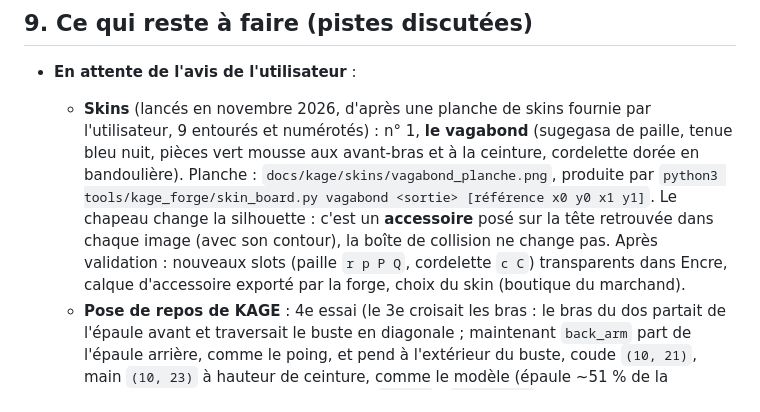
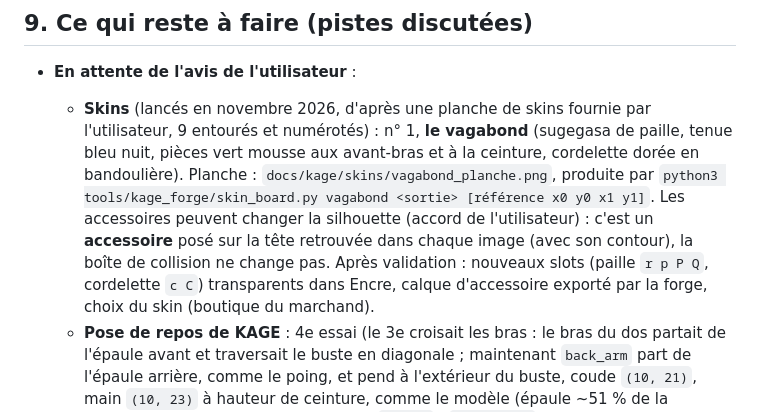
Before and after one commit to Raphgh31/ninja-video-game, a Markdown page: docs/REPRISE.md, the part around the change. GitHub-like rendering.

```diff
--- a/docs/REPRISE.md
+++ b/docs/REPRISE.md
@@ -230,7 +230,7 @@ Demande de l'utilisateur : un Potager « riche et paisible », au niveau des jeu
 ## 9. Ce qui reste à faire (pistes discutées)
 
 - **En attente de l'avis de l'utilisateur** :
-  - **Skins** (lancés en novembre 2026, d'après une planche de skins fournie par l'utilisateur, 9 entourés et numérotés) : n° 1, **le vagabond** (sugegasa de paille, tenue bleu nuit, pièces vert mousse aux avant-bras et à la ceinture, cordelette dorée en bandoulière). Planche : `docs/kage/skins/vagabond_planche.png`, produite par `python3 tools/kage_forge/skin_board.py vagabond <sortie> [référence x0 y0 x1 y1]`. Le chapeau change la silhouette : c'est un **accessoire** posé sur la tête retrouvée dans chaque image (avec son contour), la boîte de collision ne change pas. Après validation : nouveaux slots (paille `r p P Q`, cordelette `c C`) transparents dans Encre, calque d'accessoire exporté par la forge, choix du skin (boutique du marchand).
+  - **Skins** (lancés en novembre 2026, d'après une planche de skins fournie par l'utilisateur, 9 entourés et numérotés) : n° 1, **le vagabond** (sugegasa de paille, tenue bleu nuit, pièces vert mousse aux avant-bras et à la ceinture, cordelette dorée en bandoulière). Planche : `docs/kage/skins/vagabond_planche.png`, produite par `python3 tools/kage_forge/skin_board.py vagabond <sortie> [référence x0 y0 x1 y1]`. Les accessoires peuvent changer la silhouette (accord de l'utilisateur) : c'est un **accessoire** posé sur la tête retrouvée dans chaque image (avec son contour), la boîte de collision ne change pas. Après validation : nouveaux slots (paille `r p P Q`, cordelette `c C`) transparents dans Encre, calque d'accessoire exporté par la forge, choix du skin (boutique du marchand).
   - **Pose de repos de KAGE** : 4e essai (le 3e croisait les bras : le bras du dos partait de l'épaule avant et traversait le buste en diagonale ; maintenant `back_arm` part de l'épaule arrière, comme le poing, et pend à l'extérieur du buste, coude `(10, 21)`, main `(10, 23)` à hauteur de ceinture, comme le modèle (épaule ~51 % de la hauteur, coude ~60 %, main ~71 %)) (`STANCE` / `STANCE_LOW` dans `tools/kage_forge/art.py`, `back_arm` et `far_hand` dans `rig.py`). Référence fournie : un ninja de trois quarts, un bras du côté dos, légèrement plié, visible le long du dos, main à la hanche, l'autre armé, coude en arrière, poing juste devant la poitrine. Les deux premiers essais ont été refusés (« bras emmêlés » : bras dessinés par-dessus le buste ; puis bras tendus). Planche avant / après / référence : `docs/kage/pose_repos.png`. S'il faut encore ajuster : déplacer la main (`back_arm[-1]`) ou le poing (`far_arm[-1]`) d'un pixel, régénérer (`npm run sprites`), montrer la planche.
   - **Sprint sur Maj droite seulement ?** Évoqué dans un message interrompu, jamais confirmé : les deux Maj fonctionnent.
   - **KARASU-KASHI à régler en jouant** : 24 PV, cadence des salves, durée de la fenêtre au sabre (`KARASU` dans `src/game/karasu.js`).
```
Also changed, not shown: CLAUDE.md (+1 -1 lines), docs/kage/skins/vagabond_planche.png, 1 other file.
